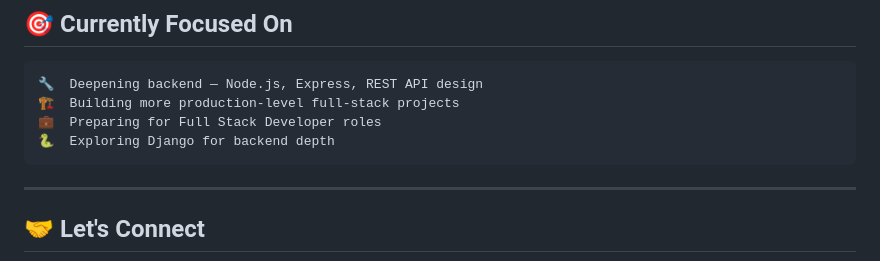
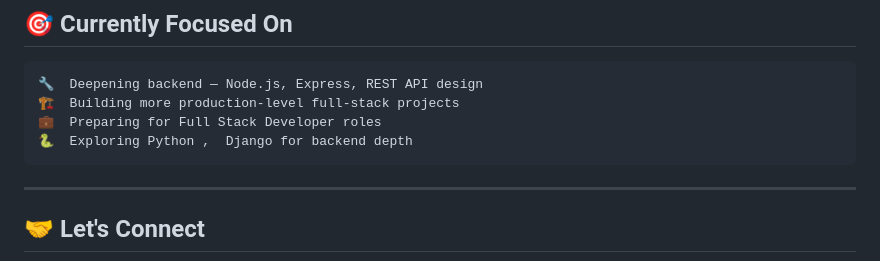
Before and after one commit to AjayKumar-2976/AjayKumar-2976, a Markdown page: README.md, the part around the change. Rendered like a GitHub page.

````diff
--- a/README.md
+++ b/README.md
@@ -135,7 +135,7 @@ An advanced product search system with dynamic filtering and zero-lag UI updates
 🔧  Deepening backend — Node.js, Express, REST API design
 🏗️  Building more production-level full-stack projects
 💼  Preparing for Full Stack Developer roles
-🐍  Exploring Django for backend depth
+🐍  Exploring Python ,  Django for backend depth
 ```
 
 ---
````
